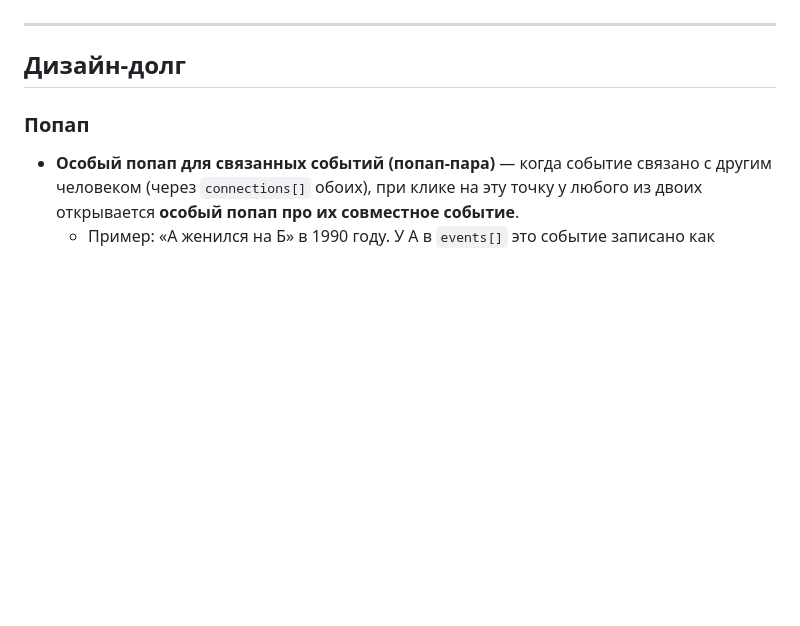
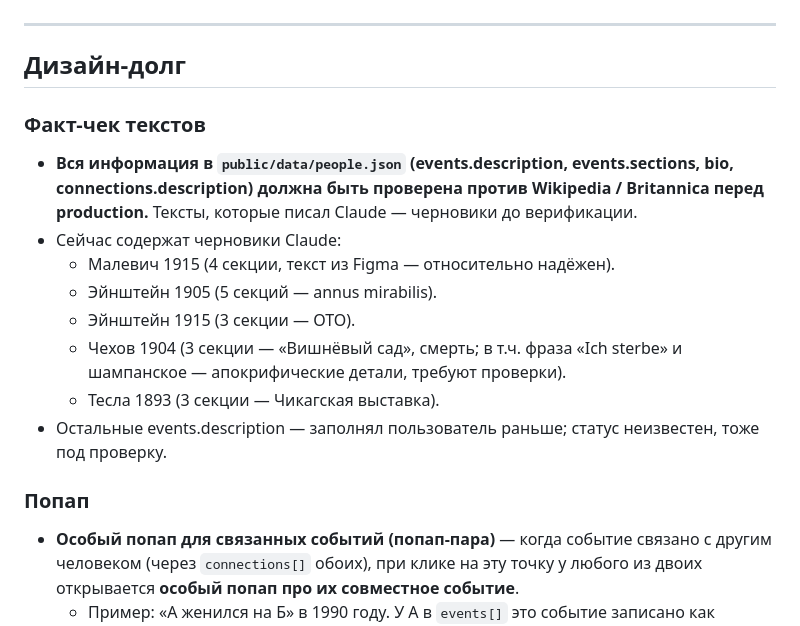
Before and after one commit to Qrootto/chronos, a Markdown page: BACKLOG.md, the part around the change. Rendered like a GitHub page; blank space fills up the shorter version.

```diff
--- a/BACKLOG.md
+++ b/BACKLOG.md
@@ -10,6 +10,16 @@
 ---
 
 ## Дизайн-долг
+
+### Факт-чек текстов
+- **Вся информация в `public/data/people.json` (events.description, events.sections, bio, connections.description) должна быть проверена против Wikipedia / Britannica перед production.** Тексты, которые писал Claude — черновики до верификации.
+- Сейчас содержат черновики Claude:
+  - Малевич 1915 (4 секции, текст из Figma — относительно надёжен).
+  - Эйнштейн 1905 (5 секций — annus mirabilis).
+  - Эйнштейн 1915 (3 секции — ОТО).
+  - Чехов 1904 (3 секции — «Вишнёвый сад», смерть; в т.ч. фраза «Ich sterbe» и шампанское — апокрифические детали, требуют проверки).
+  - Тесла 1893 (3 секции — Чикагская выставка).
+- Остальные events.description — заполнял пользователь раньше; статус неизвестен, тоже под проверку.
 
 ### Попап
 - **Особый попап для связанных событий (попап-пара)** — когда событие связано с другим человеком (через `connections[]` обоих), при клике на эту точку у любого из двоих открывается **особый попап про их совместное событие**.
```
Also changed, not shown: CLAUDE.md (+13 -0 lines).
